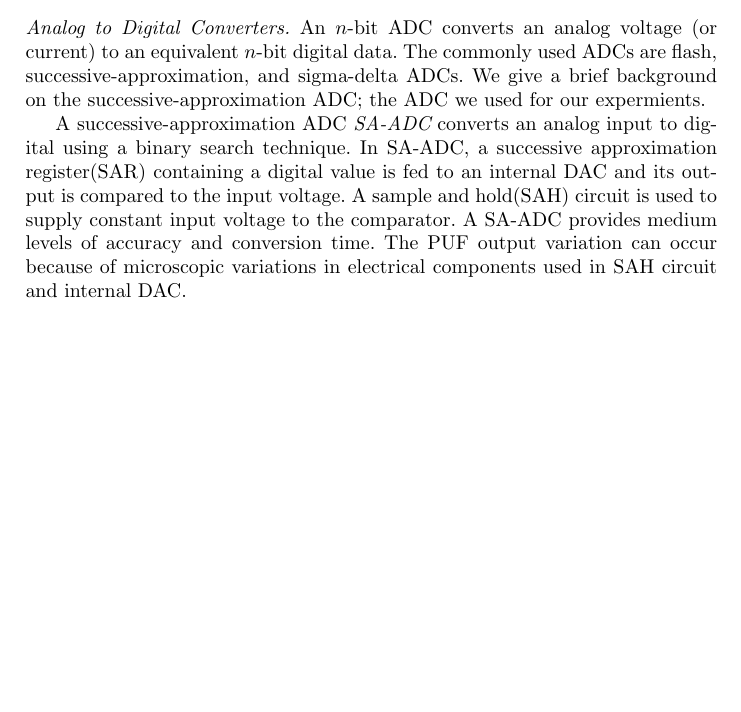
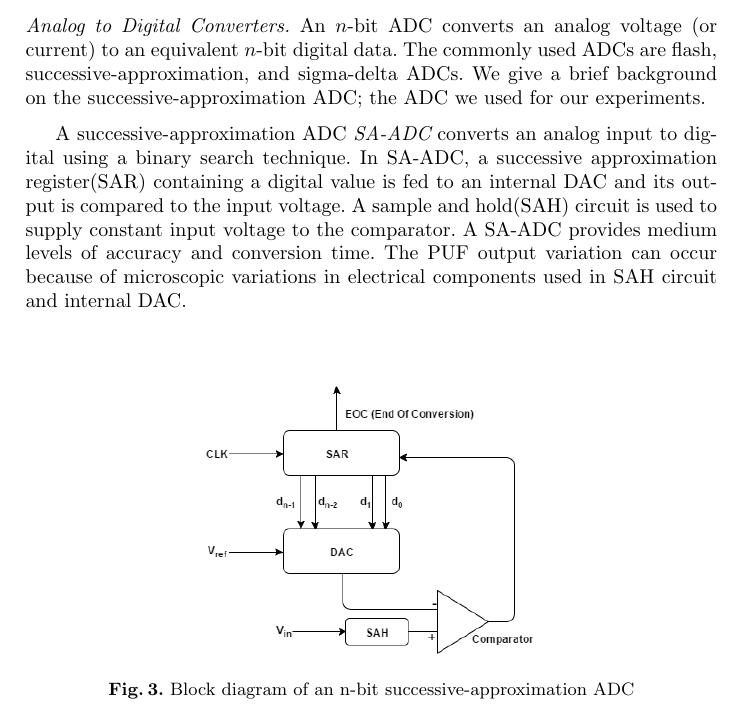
Before and after one commit to nithinjs88/PUF_Paper, a LaTeX paper (cca.tex, which reads paper.tex): part of page 4 of 6 before the commit and part of page 4 of 7 after it, cut so that both start at the same text, the shorter picture padded with empty space. Compiled offline with pdfLaTeX.

Commit message:
figure Successive Approx ADC

```diff
--- a/paper.tex
+++ b/paper.tex
@@ -158,7 +158,7 @@ An $n$-bit ADC converts an analog voltage (or current) to
 an equivalent $n$-bit digital data. The commonly used ADCs are
 flash, successive-approximation, and sigma-delta ADCs. We give
 a brief background on the successive-approximation ADC; the
-ADC we used for our expermients.
+ADC we used for our experiments.
 
 A successive-approximation ADC {\em SA-ADC} converts an analog
 input to digital using a binary search technique.
@@ -169,6 +169,11 @@ is used to supply constant input voltage to the comparator.
 A SA-ADC provides medium levels of accuracy and conversion time.
 The PUF output variation can occur because of microscopic variations
 in electrical components used in SAH circuit and internal DAC.
+\begin{figure}[h]
+\includegraphics[width=6cm]{SA-ADC.png}
+\centering
+\caption{Block diagram of an n-bit successive-approximation ADC}
+\end{figure}
 %It suffers from thermal noise for capacitors($kT/C$) which increases with temperature and is inversely proportional to the capacitance. However with higher capacitance, power consumption increases and accuracy decreases and usually a trade off is required.
 
 
```
Also changed, not shown: SA-ADC.png, 1 other file.
